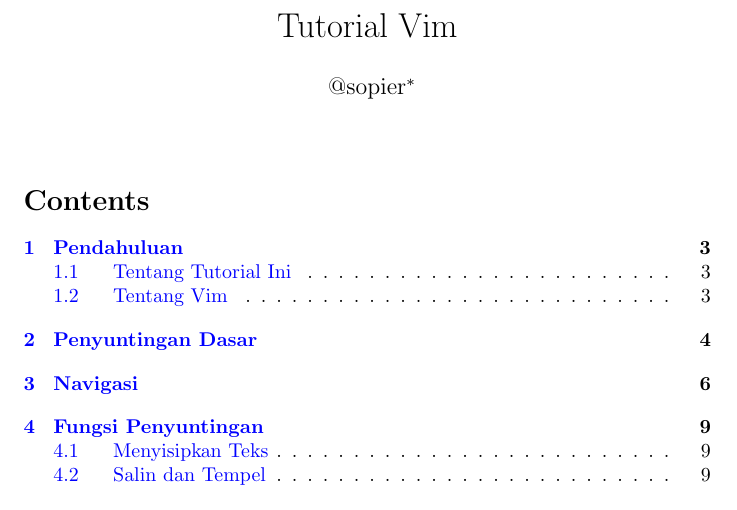
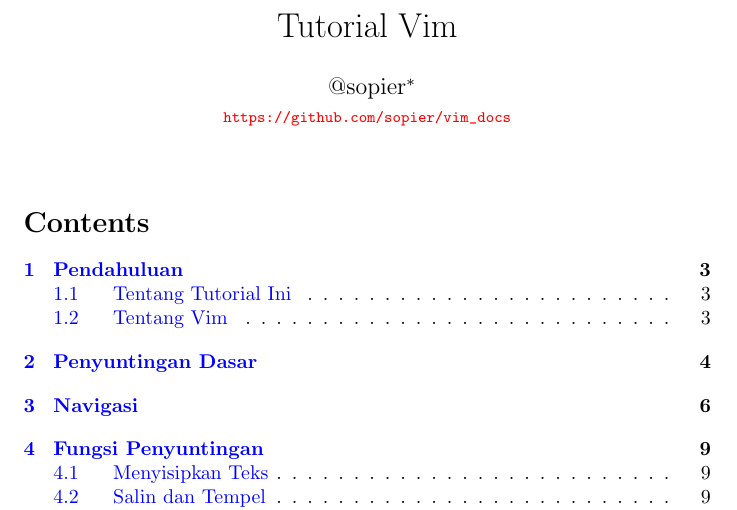
Before and after one commit to kholidfu/vim_docs, a LaTeX document (vim_docs.tex): part of page 1 of 39, cut so that both start at the same text. Compiled offline with pdfLaTeX.

Commit message:
adding url to github and twitter

```diff
--- a/vim_docs.tex
+++ b/vim_docs.tex
@@ -18,7 +18,10 @@
 %\renewcommand{\l@subsubsection}{\@dottedtocline{3}{7.4em}{4.5em}}
 \makeatother
 
-\author{@sopier\footnote{http://twitter.com/sopier}}
+\author{
+  @sopier\footnote{\url{http://twitter.com/sopier}}\\
+  \footnotesize{\url{https://github.com/sopier/vim\_docs}}
+}
 \title{Tutorial Vim}
 \date{}
 
```
Also changed, not shown: vim_docs.pdf.
